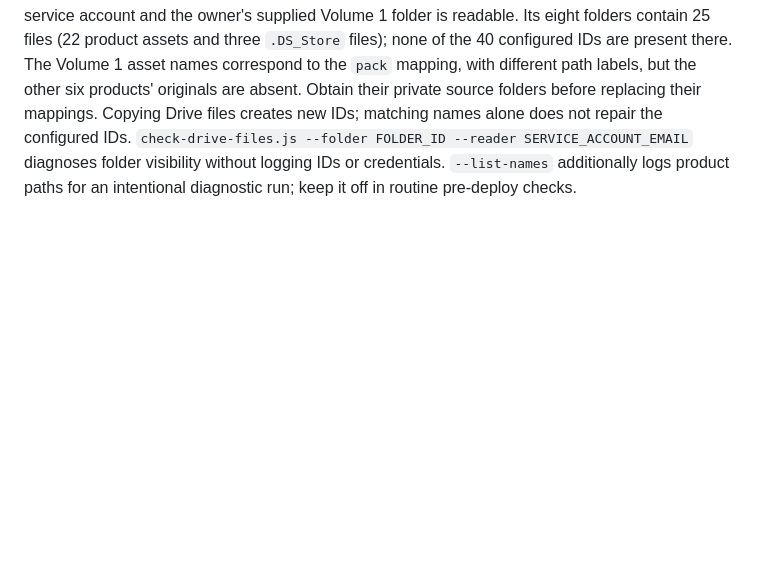
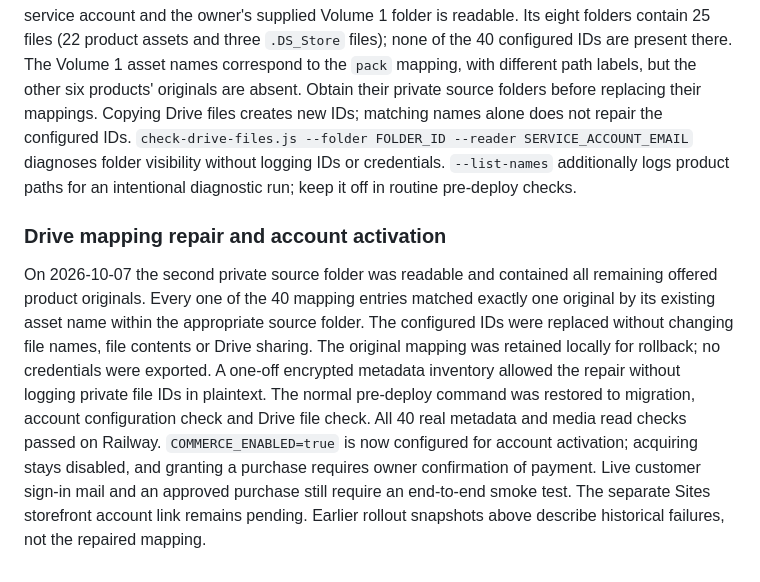
Before and after one commit to mukvik1/mukvik-routine-pack, a Markdown page: docs/account-rollout.md, the part around the change. Rendered like a GitHub page; blank space fills up the shorter version.

Commit message:
Record successful private file repair and activate account rollout

```diff
--- a/docs/account-rollout.md
+++ b/docs/account-rollout.md
@@ -68,3 +68,8 @@ The Russian Telegram owner bot is deployed, bound to numeric owner chat ID and i
 On 2026-10-07 Railway built the feature branch successfully, but the pre-deploy Drive check failed: every one of the 40 mapped product entries returned metadata HTTP 404. Drive authentication succeeded. A 404 may mean a wrong/deleted file ID or a file hidden from the service account; it does not distinguish these causes. Check that the mapped IDs refer to the originals actually shared with `routinepack-delivery@routine-pack.iam.gserviceaccount.com`, then rerun the preflight. Preserve private access. Do not bypass this check to activate commerce. The previous successful deployment remains online. The separate Sites storefront still needs its account/cart entry point linked after sign-in and private download smoke tests; monobank remains disabled until merchant onboarding.
 
 The subsequent Railway folder diagnostic confirmed that the configured reader is the expected service account and the owner's supplied Volume 1 folder is readable. Its eight folders contain 25 files (22 product assets and three `.DS_Store` files); none of the 40 configured IDs are present there. The Volume 1 asset names correspond to the `pack` mapping, with different path labels, but the other six products' originals are absent. Obtain their private source folders before replacing their mappings. Copying Drive files creates new IDs; matching names alone does not repair the configured IDs. `check-drive-files.js --folder FOLDER_ID --reader SERVICE_ACCOUNT_EMAIL` diagnoses folder visibility without logging IDs or credentials. `--list-names` additionally logs product paths for an intentional diagnostic run; keep it off in routine pre-deploy checks.
+
+
+### Drive mapping repair and account activation
+
+On 2026-10-07 the second private source folder was readable and contained all remaining offered product originals. Every one of the 40 mapping entries matched exactly one original by its existing asset name within the appropriate source folder. The configured IDs were replaced without changing file names, file contents or Drive sharing. The original mapping was retained locally for rollback; no credentials were exported. A one-off encrypted metadata inventory allowed the repair without logging private file IDs in plaintext. The normal pre-deploy command was restored to migration, account configuration check and Drive file check. All 40 real metadata and media read checks passed on Railway. `COMMERCE_ENABLED=true` is now configured for account activation; acquiring stays disabled, and granting a purchase requires owner confirmation of payment. Live customer sign-in mail and an approved purchase still require an end-to-end smoke test. The separate Sites storefront account link remains pending. Earlier rollout snapshots above describe historical failures, not the repaired mapping.
```
